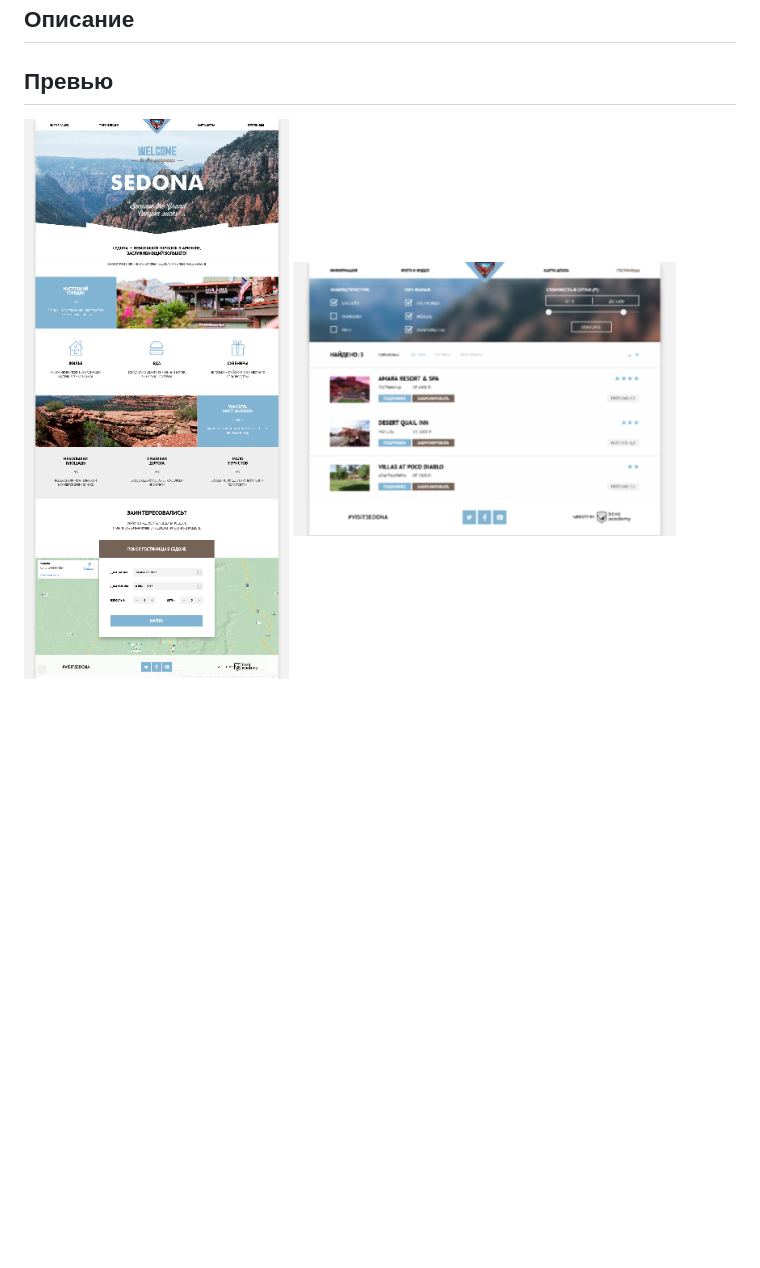
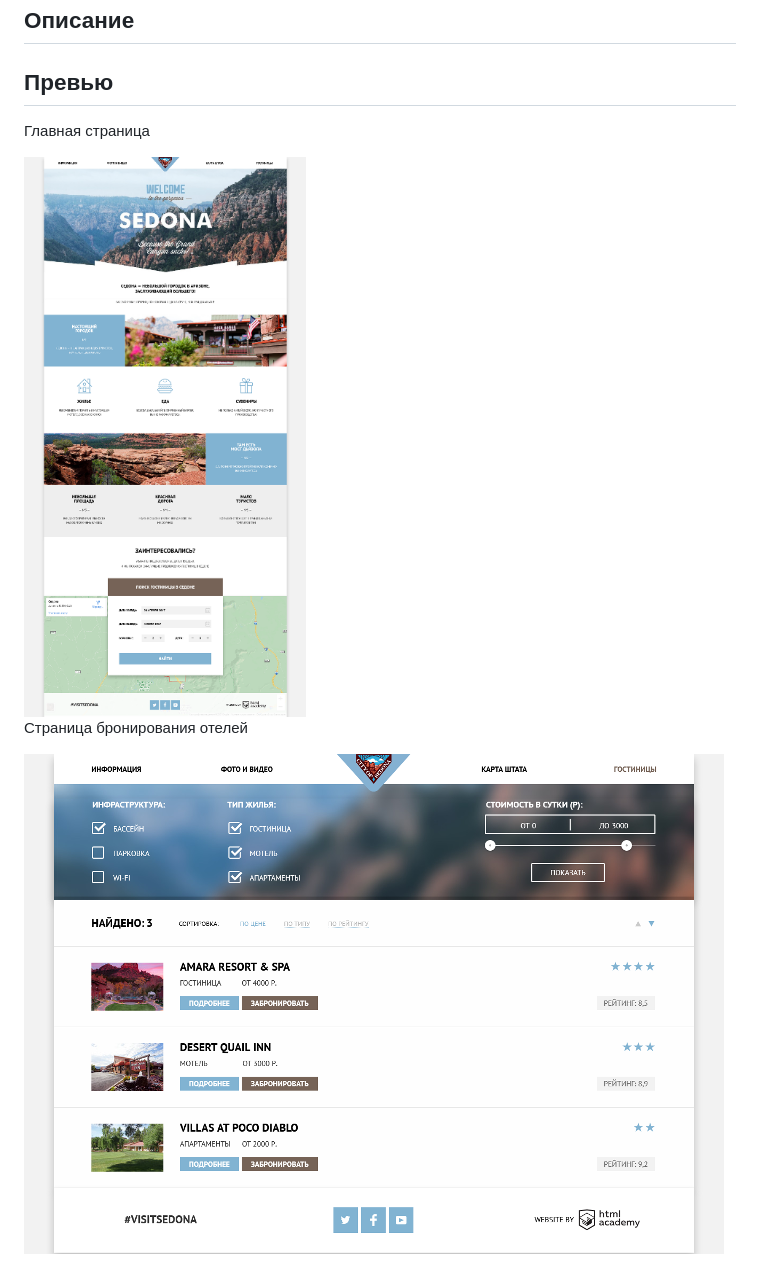
Before and after one commit to egarnaga/511499-sedona, a Markdown page: Readme.md, the part around the change. Rendered like a GitHub page; pictures changed too: preview-1.png, preview-2.png; blank space fills up the shorter version.

```diff
--- a/Readme.md
+++ b/Readme.md
@@ -6,5 +6,10 @@
 
 ## Превью
 
+Главная страница
+
 <img src="preview-1.png" alt="Превью 1">
+
+Страница бронирования отелей
+
 <img src="preview-2.png" alt="Превью 2">
```
Also changed, not shown: Contributing.md (deleted, +0 -21 lines), 3 other files.
